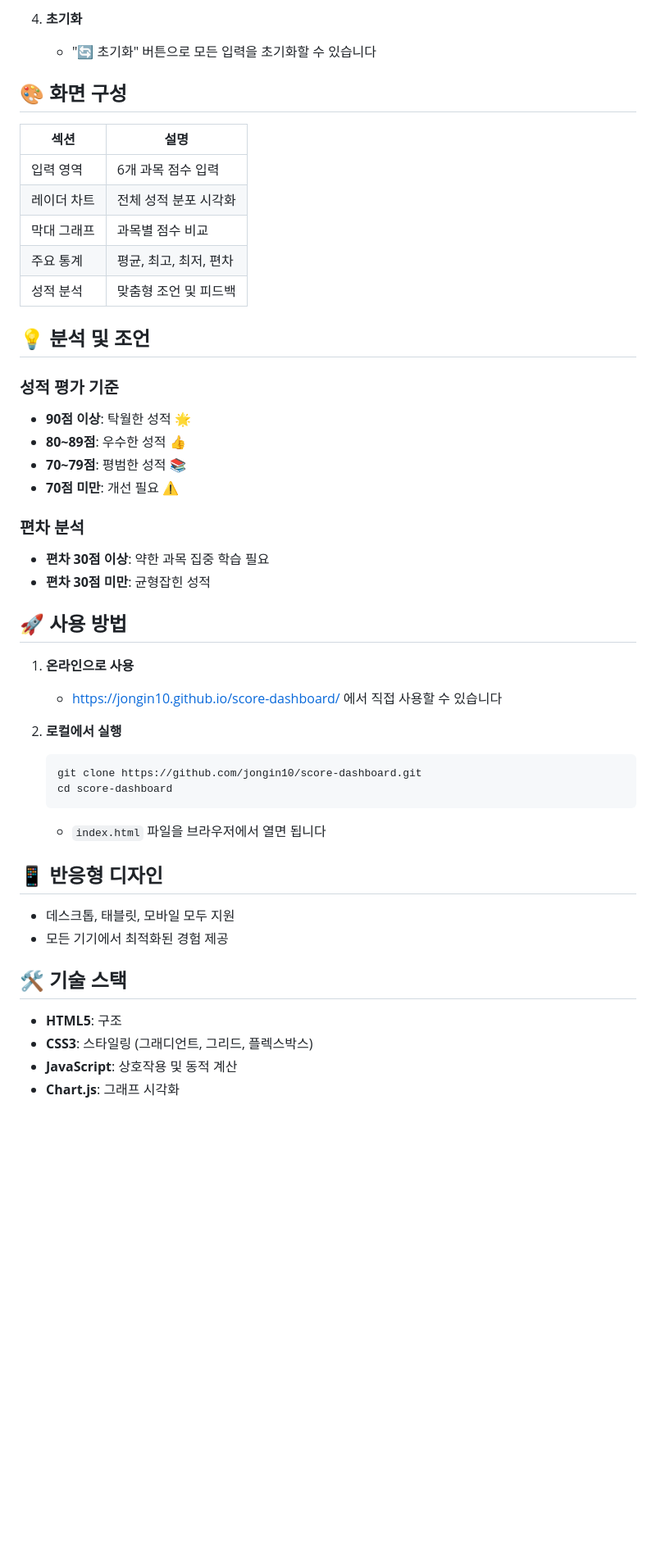
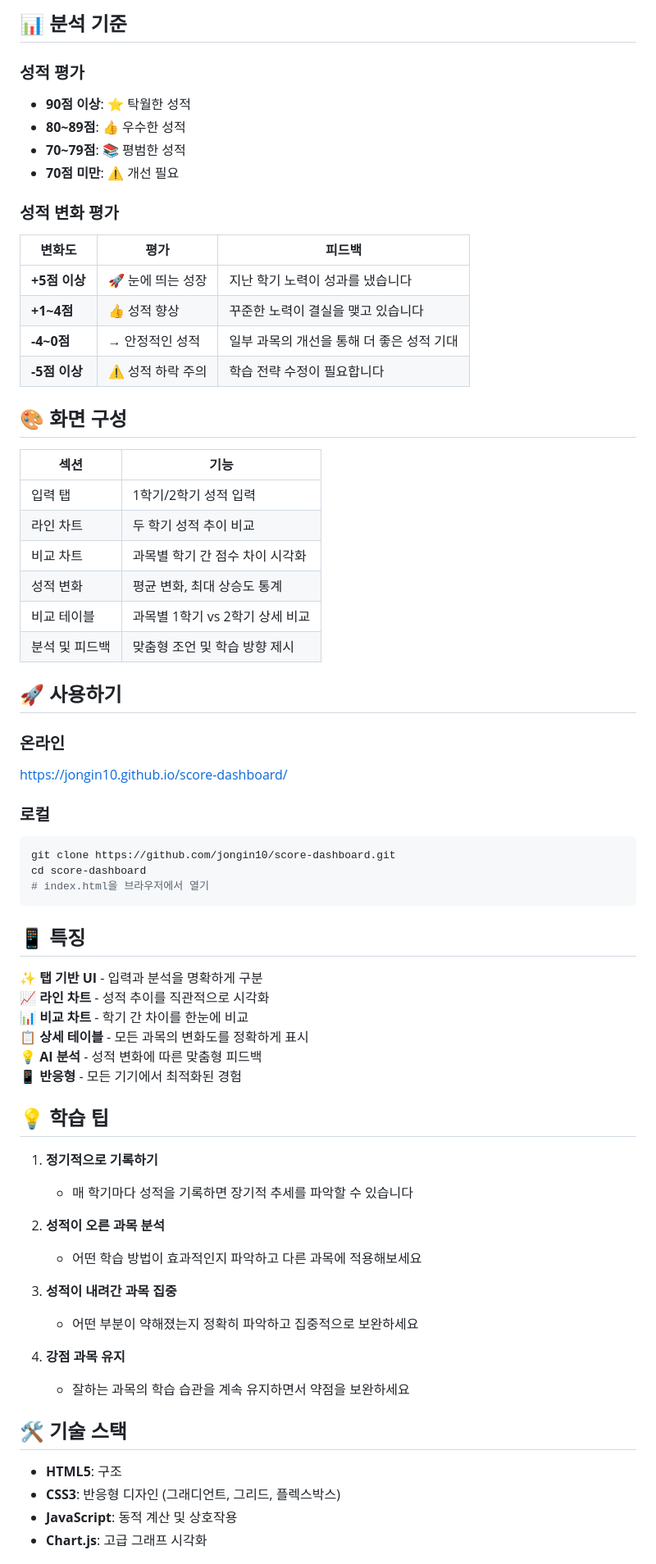
Before and after one commit to jongin10/score-dashboard, a Markdown page: README.md, the part around one of its changes. Shown at 82% size. GitHub-like rendering; blank space fills up the shorter version.

Commit message:
docs: README 업데이트 - 1학기/2학기 비교 분석 기능 설명 추가

````diff
--- a/README.md
+++ b/README.md
@@ -38,50 +53,70 @@
 
-4. **초기화**
-   - "🔄 초기화" 버튼으로 모든 입력을 초기화할 수 있습니다
+## 📊 분석 기준
+
+### 성적 평가
+- **90점 이상**: ⭐ 탁월한 성적
+- **80~89점**: 👍 우수한 성적
+- **70~79점**: 📚 평범한 성적
+- **70점 미만**: ⚠️ 개선 필요
+
+### 성적 변화 평가
+| 변화도 | 평가 | 피드백 |
+|------|------|--------|
+| **+5점 이상** | 🚀 눈에 띄는 성장 | 지난 학기 노력이 성과를 냈습니다 |
+| **+1~4점** | 👍 성적 향상 | 꾸준한 노력이 결실을 맺고 있습니다 |
+| **-4~0점** | → 안정적인 성적 | 일부 과목의 개선을 통해 더 좋은 성적 기대 |
+| **-5점 이상** | ⚠️ 성적 하락 주의 | 학습 전략 수정이 필요합니다 |
 
 ## 🎨 화면 구성
 
-| 섹션 | 설명 |
+| 섹션 | 기능 |
 |------|------|
-| 입력 영역 | 6개 과목 점수 입력 |
-| 레이더 차트 | 전체 성적 분포 시각화 |
-| 막대 그래프 | 과목별 점수 비교 |
-| 주요 통계 | 평균, 최고, 최저, 편차 |
-| 성적 분석 | 맞춤형 조언 및 피드백 |
+| 입력 탭 | 1학기/2학기 성적 입력 |
+| 라인 차트 | 두 학기 성적 추이 비교 |
+| 비교 차트 | 과목별 학기 간 점수 차이 시각화 |
+| 성적 변화 | 평균 변화, 최대 상승도 통계 |
+| 비교 테이블 | 과목별 1학기 vs 2학기 상세 비교 |
+| 분석 및 피드백 | 맞춤형 조언 및 학습 방향 제시 |
 
-## 💡 분석 및 조언
+## 🚀 사용하기
 
-### 성적 평가 기준
-- **90점 이상**: 탁월한 성적 🌟
-- **80~89점**: 우수한 성적 👍
-- **70~79점**: 평범한 성적 📚
-- **70점 미만**: 개선 필요 ⚠️
+### 온라인
+https://jongin10.github.io/score-dashboard/
 
-### 편차 분석
-- **편차 30점 이상**: 약한 과목 집중 학습 필요
-- **편차 30점 미만**: 균형잡힌 성적
+### 로컬
+```bash
+git clone https://github.com/jongin10/score-dashboard.git
+cd score-dashboard
+# index.html을 브라우저에서 열기
+```
 
-## 🚀 사용 방법
+## 📱 특징
 
-1. **온라인으로 사용**
-   - https://jongin10.github.io/score-dashboard/ 에서 직접 사용할 수 있습니다
+✨ **탭 기반 UI** - 입력과 분석을 명확하게 구분
+📈 **라인 차트** - 성적 추이를 직관적으로 시각화
+📊 **비교 차트** - 학기 간 차이를 한눈에 비교
+📋 **상세 테이블** - 모든 과목의 변화도를 정확하게 표시
+💡 **AI 분석** - 성적 변화에 따른 맞춤형 피드백
+📱 **반응형** - 모든 기기에서 최적화된 경험
 
-2. **로컬에서 실행**
-   ```bash
-   git clone https://github.com/jongin10/score-dashboard.git
-   cd score-dashboard
-   ```
-   - `index.html` 파일을 브라우저에서 열면 됩니다
+## 💡 학습 팁
 
-## 📱 반응형 디자인
+1. **정기적으로 기록하기**
+   - 매 학기마다 성적을 기록하면 장기적 추세를 파악할 수 있습니다
 
-- 데스크톱, 태블릿, 모바일 모두 지원
-- 모든 기기에서 최적화된 경험 제공
+2. **성적이 오른 과목 분석**
+   - 어떤 학습 방법이 효과적인지 파악하고 다른 과목에 적용해보세요
+
+3. **성적이 내려간 과목 집중**
+   - 어떤 부분이 약해졌는지 정확히 파악하고 집중적으로 보완하세요
+
+4. **강점 과목 유지**
+   - 잘하는 과목의 학습 습관을 계속 유지하면서 약점을 보완하세요
 
 ## 🛠️ 기술 스택
 
 - **HTML5**: 구조
-- **CSS3**: 스타일링 (그래디언트, 그리드, 플렉스박스)
-- **JavaScript**: 상호작용 및 동적 계산
-- **Chart.js**: 그래프 시각화
+- **CSS3**: 반응형 디자인 (그래디언트, 그리드, 플렉스박스)
+- **JavaScript**: 동적 계산 및 상호작용
+- **Chart.js**: 고급 그래프 시각화
 
````
Also changed, not shown: other parts of README.md (+49 -28 lines).
